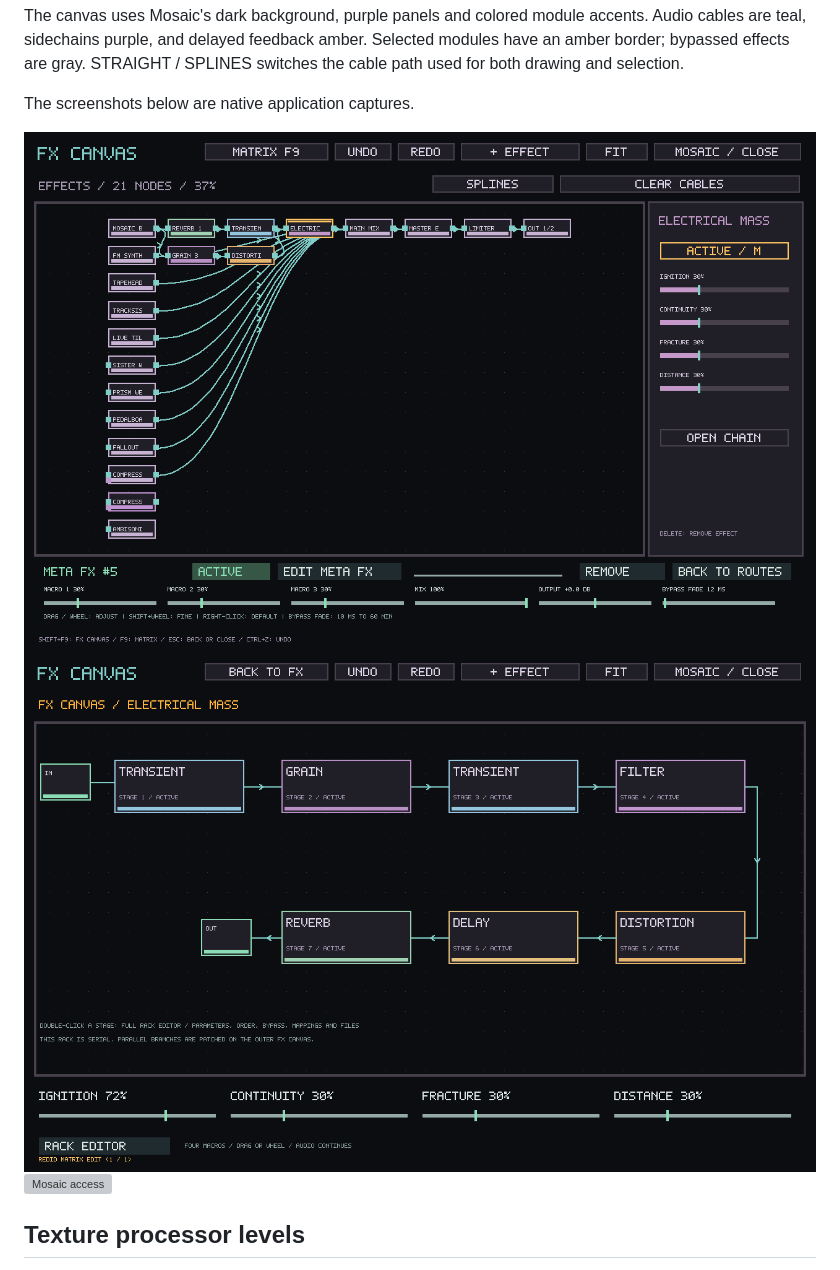
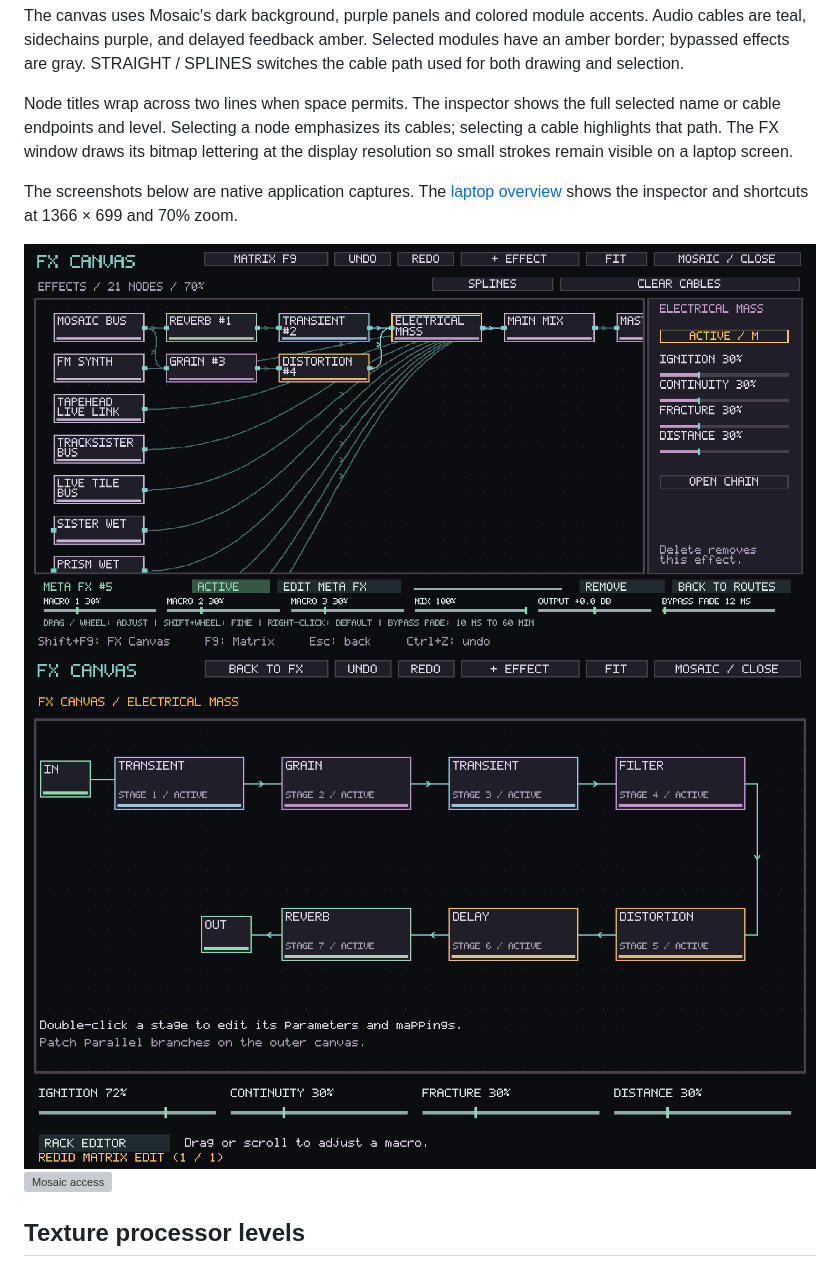
Before and after one commit to Ehule/TapeSister, a Markdown page: docs/FX_CANVAS.md, the part around the change. Rendered like a GitHub page; pictures changed too: docs/screenshots/fx-canvas/canvas.png, docs/screenshots/fx-canvas/inside.png; grey boxes are pictures that could not be loaded.

Commit message:
Draw FX Canvas text at display resolution and wrap module names

```diff
--- a/docs/FX_CANVAS.md
+++ b/docs/FX_CANVAS.md
@@ -96,7 +96,12 @@ accents. Audio cables are teal, sidechains purple, and delayed feedback amber.
 Selected modules have an amber border; bypassed effects are gray. STRAIGHT /
 SPLINES switches the cable path used for both drawing and selection.
 
-The screenshots below are native application captures.
+Node titles wrap across two lines when space permits. The inspector shows the full
+selected name or cable endpoints and level. Selecting a node emphasizes its cables;
+selecting a cable highlights that path. The FX window draws its bitmap lettering
+at the display resolution so small strokes remain visible on a laptop screen.
+
+The screenshots below are native application captures. The [laptop overview](screenshots/fx-canvas/laptop.png) shows the inspector and shortcuts at 1366 × 699 and 70% zoom.
 
 ![FX Canvas](screenshots/fx-canvas/canvas.png)
 ![Inside a Meta FX](screenshots/fx-canvas/inside.png)
```
Also changed, not shown: docs/screenshots/fx-canvas/laptop.png (added), 4 other files.
